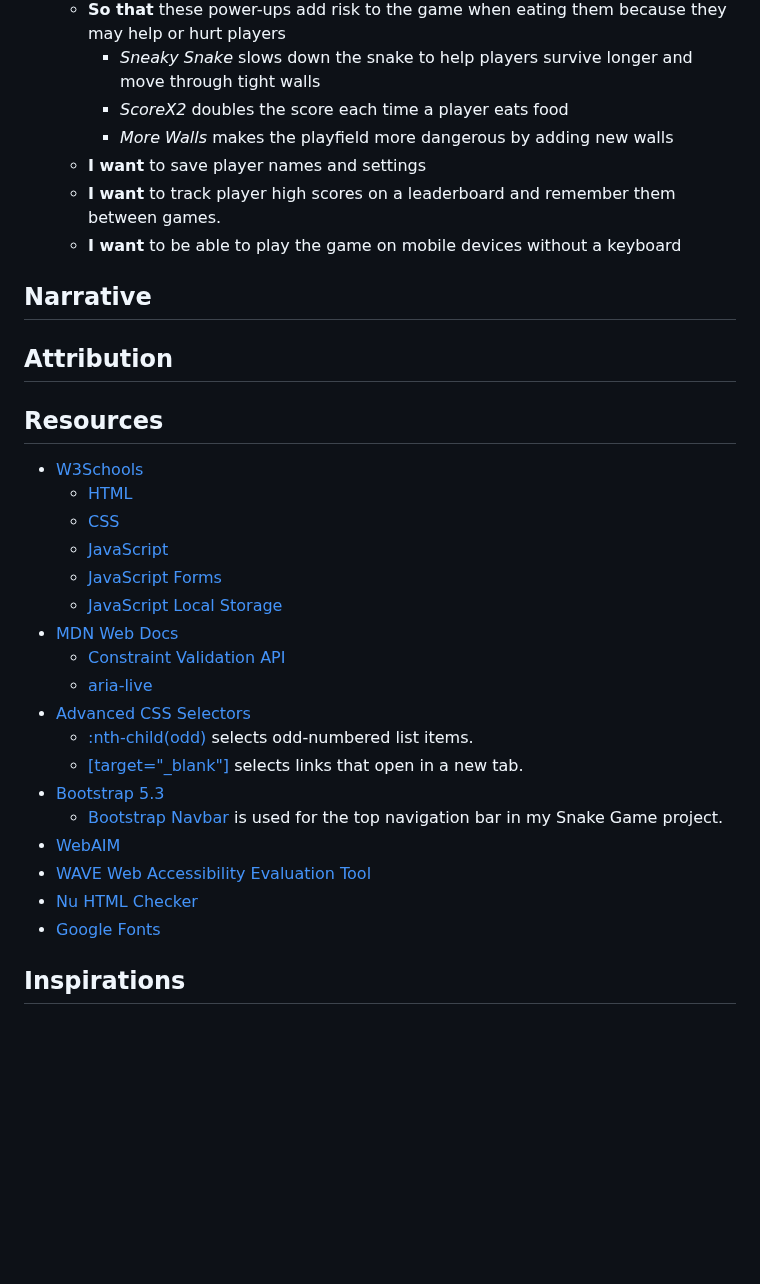
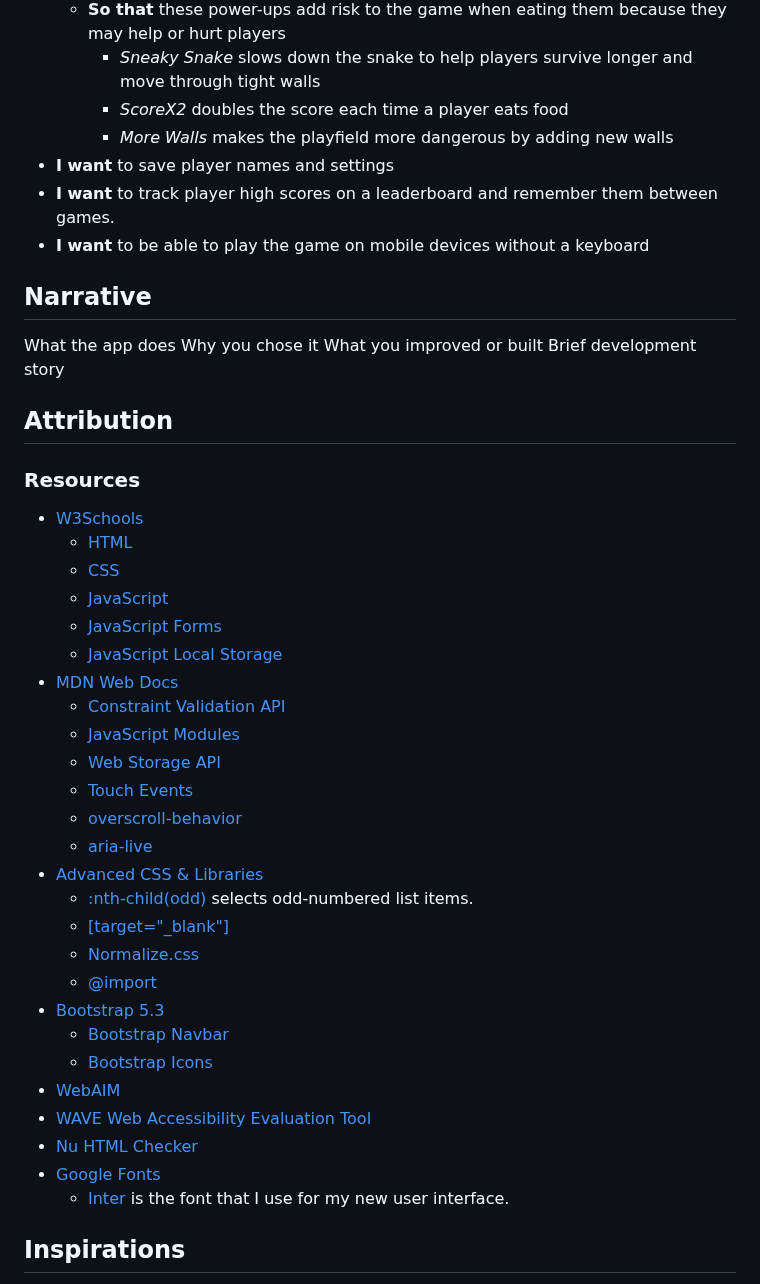
Before and after one commit to AJuna345/snake-app, a Markdown page: README.md, the part around one of its changes. Rendered like a GitHub page; blank space fills up the shorter version.

```diff
--- a/README.md
+++ b/README.md
@@ -26,15 +26,19 @@ Game and user interface enhancements by **Aiden (A.J.) Ramsden**
       - *Sneaky Snake* slows down the snake to help players survive longer and move through tight walls
       - *ScoreX2* doubles the score each time a player eats food
       - *More Walls* makes the playfield more dangerous by adding new walls
-  - **I want** to save player names and settings
-  - **I want** to track player high scores on a leaderboard and remember them between games.
-  - **I want** to be able to play the game on mobile devices without a keyboard
+- **I want** to save player names and settings
+- **I want** to track player high scores on a leaderboard and remember them between games.
+- **I want** to be able to play the game on mobile devices without a keyboard
 
 ## Narrative
+What the app does
+Why you chose it
+What you improved or built
+Brief development story
 
 ## Attribution
 
-## Resources
+### Resources
 - [W3Schools](https://www.w3schools.com/)
   - [HTML](https://www.w3schools.com/html/default.asp)
   - [CSS](https://www.w3schools.com/css/default.asp)
@@ -43,16 +47,24 @@ Game and user interface enhancements by **Aiden (A.J.) Ramsden**
   - [JavaScript Local Storage](https://www.w3schools.com/jsref/prop_win_localstorage.asp)
 - [MDN Web Docs](https://developer.mozilla.org/)
   - [Constraint Validation API](https://developer.mozilla.org/en-US/docs/Learn/Forms/Form_validation)
+  - [JavaScript Modules](https://developer.mozilla.org/en-US/docs/Web/JavaScript/Guide/Modules)
+  - [Web Storage API](https://developer.mozilla.org/en-US/docs/Web/API/Web_Storage_API)
+  - [Touch Events](https://developer.mozilla.org/en-US/docs/Web/API/Touch_events)
+  - [overscroll-behavior](https://developer.mozilla.org/en-US/docs/Web/CSS/overscroll-behavior)
   - [aria-live](https://developer.mozilla.org/en-US/docs/Web/Accessibility/ARIA/ARIA_Live_Regions)
-- [Advanced CSS Selectors](https://www.w3.org/TR/selectors-4/)
+- [Advanced CSS & Libraries](https://www.w3.org/TR/selectors-4/)
   - [:nth-child(odd)](https://www.w3.org/TR/selectors-4/#the-nth-child-pseudo) selects odd-numbered list items.
-  - [[target="_blank"]](https://developer.mozilla.org/en-US/docs/Web/CSS/Attribute_selectors) selects links that open in a new tab.
+  - [[target="_blank"]](https://developer.mozilla.org/en-US/docs/Web/CSS/Attribute_selectors)
+  - [Normalize.css](https://necolas.github.io/normalize.css/)
+  - [@import](https://developer.mozilla.org/en-US/docs/Web/CSS/@import)
 - [Bootstrap 5.3](https://getbootstrap.com/)
-  - [Bootstrap Navbar](https://getbootstrap.com/docs/5.3/components/navbar/) is used for the top navigation bar in my Snake Game project.
+  - [Bootstrap Navbar](https://getbootstrap.com/docs/5.3/components/navbar/)
+  - [Bootstrap Icons](https://icons.getbootstrap.com/)
 - [WebAIM](https://webaim.org/)
 - [WAVE Web Accessibility Evaluation Tool](https://wave.webaim.org/)
 - [Nu HTML Checker](https://validator.w3.org/nu/)
 - [Google Fonts](https://fonts.google.com/)
+  - [Inter](https://fonts.google.com/specimen/Inter) is the font that I use for my new user interface.
 
 ## Inspirations
 - Classic Snake arcade games
```
Also changed, not shown: other parts of README.md (+0 -9 lines).
